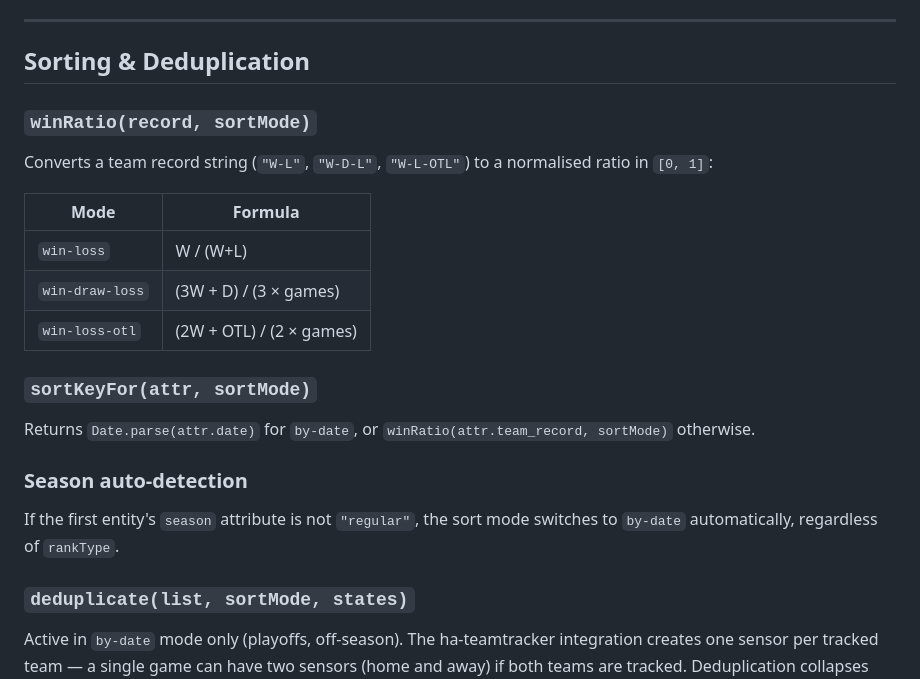
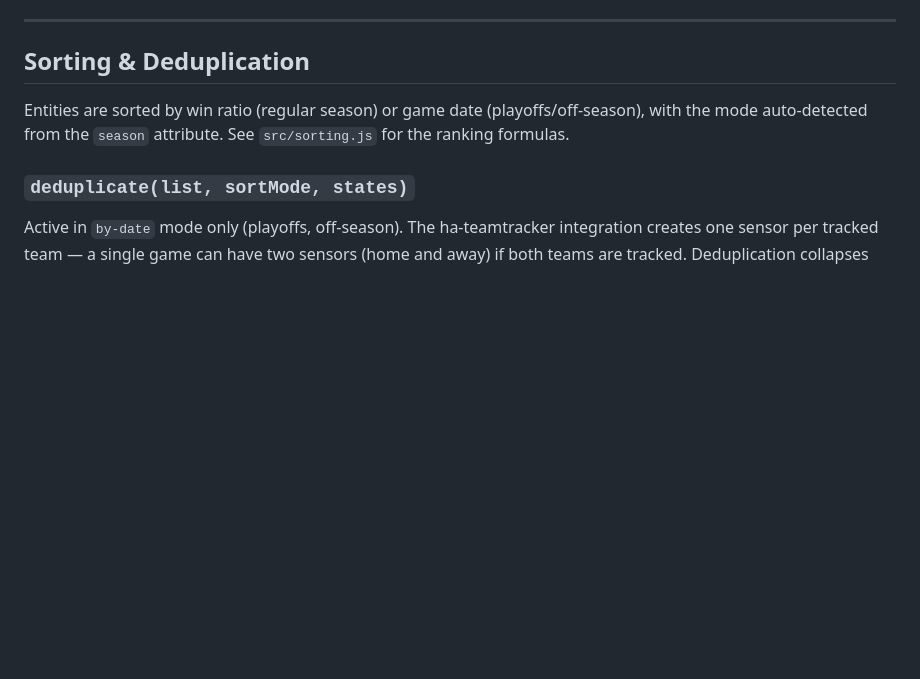
Before and after one commit to marcintk/ha-teamtracker-scoreboard, a Markdown page: ARCHITECTURE.md, the part around the change. Drawn GitHub-style; blank space fills up the shorter version.

Commit message:
architecture

```diff
--- a/ARCHITECTURE.md
+++ b/ARCHITECTURE.md
@@ -130,24 +130,8 @@ shadowRoot.innerHTML = <style> + <ha-card> + rows
 
 ## Sorting & Deduplication
 
-### `winRatio(record, sortMode)`
-
-Converts a team record string (`"W-L"`, `"W-D-L"`, `"W-L-OTL"`) to a normalised ratio in `[0, 1]`:
-
-| Mode          | Formula                  |
-| ------------- | ------------------------ |
-| `win-loss`      | W / (W+L)                |
-| `win-draw-loss` | (3W + D) / (3 × games)   |
-| `win-loss-otl`  | (2W + OTL) / (2 × games) |
-
-### `sortKeyFor(attr, sortMode)`
-
-Returns `Date.parse(attr.date)` for `by-date`, or `winRatio(attr.team_record, sortMode)` otherwise.
-
-### Season auto-detection
-
-If the first entity's `season` attribute is not `"regular"`, the sort mode switches to `by-date`
-automatically, regardless of `rankType`.
+Entities are sorted by win ratio (regular season) or game date (playoffs/off-season), with the mode
+auto-detected from the `season` attribute. See `src/sorting.js` for the ranking formulas.
 
 ### `deduplicate(list, sortMode, states)`
 
```
